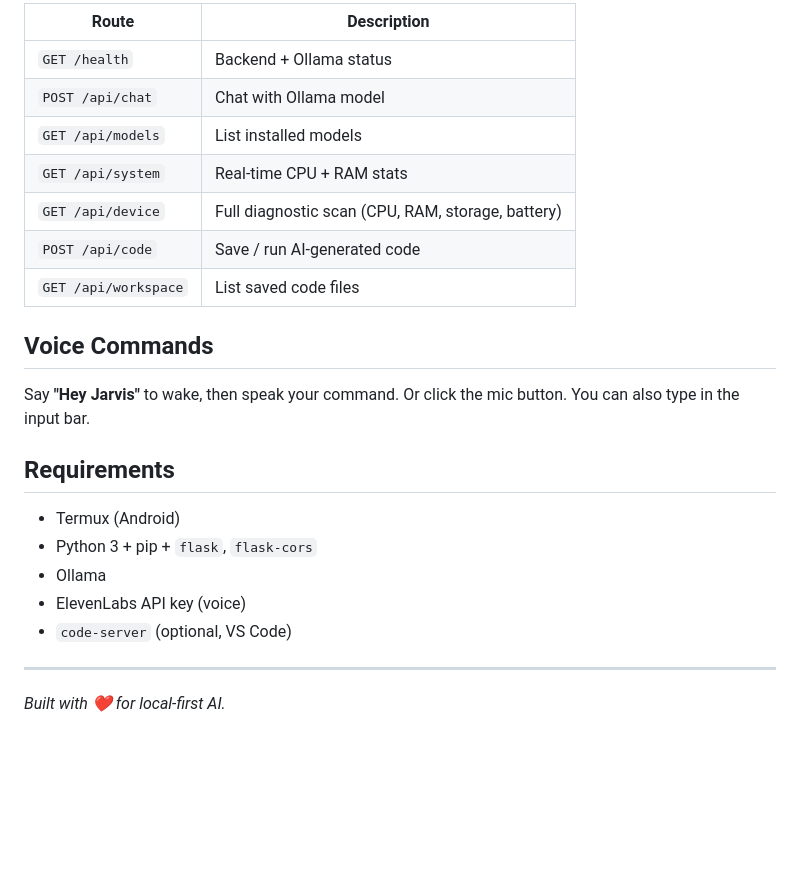
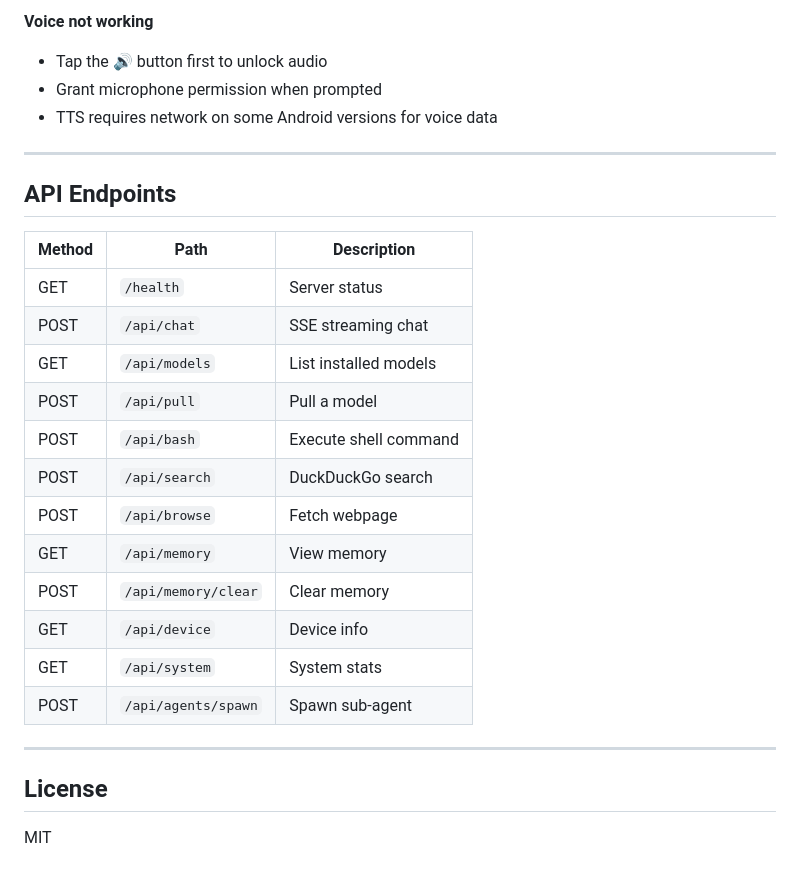
Before and after one commit to monicosupport/jhjarvis, a Markdown page: README.md, the part around one of its changes. Rendered like a GitHub page; blank space fills up the shorter version.

Commit message:
docs: add README with install, update, model, troubleshooting commands

```diff
--- a/README.md
+++ b/README.md
@@ -81,24 +181,30 @@ cat ${TMPDIR:-$PREFIX/tmp}/jarvis_logs/ollama.log
 
-| Route | Description |
-|-------|-------------|
-| `GET /health` | Backend + Ollama status |
-| `POST /api/chat` | Chat with Ollama model |
-| `GET /api/models` | List installed models |
-| `GET /api/system` | Real-time CPU + RAM stats |
-| `GET /api/device` | Full diagnostic scan (CPU, RAM, storage, battery) |
-| `POST /api/code` | Save / run AI-generated code |
-| `GET /api/workspace` | List saved code files |
-
-## Voice Commands
-Say **"Hey Jarvis"** to wake, then speak your command.
-Or click the mic button. You can also type in the input bar.
-
-## Requirements
-- Termux (Android)
-- Python 3 + pip + `flask`, `flask-cors`
-- Ollama
-- ElevenLabs API key (voice)
-- `code-server` (optional, VS Code)
+**Voice not working**
+- Tap the 🔊 button first to unlock audio
+- Grant microphone permission when prompted
+- TTS requires network on some Android versions for voice data
 
 ---
-*Built with ❤️ for local-first AI.*
+
+## API Endpoints
+
+| Method | Path | Description |
+|--------|------|-------------|
+| GET | `/health` | Server status |
+| POST | `/api/chat` | SSE streaming chat |
+| GET | `/api/models` | List installed models |
+| POST | `/api/pull` | Pull a model |
+| POST | `/api/bash` | Execute shell command |
+| POST | `/api/search` | DuckDuckGo search |
+| POST | `/api/browse` | Fetch webpage |
+| GET | `/api/memory` | View memory |
+| POST | `/api/memory/clear` | Clear memory |
+| GET | `/api/device` | Device info |
+| GET | `/api/system` | System stats |
+| POST | `/api/agents/spawn` | Spawn sub-agent |
+
+---
+
+## License
+
+MIT
```
Also changed, not shown: other parts of README.md (+159 -59 lines).
